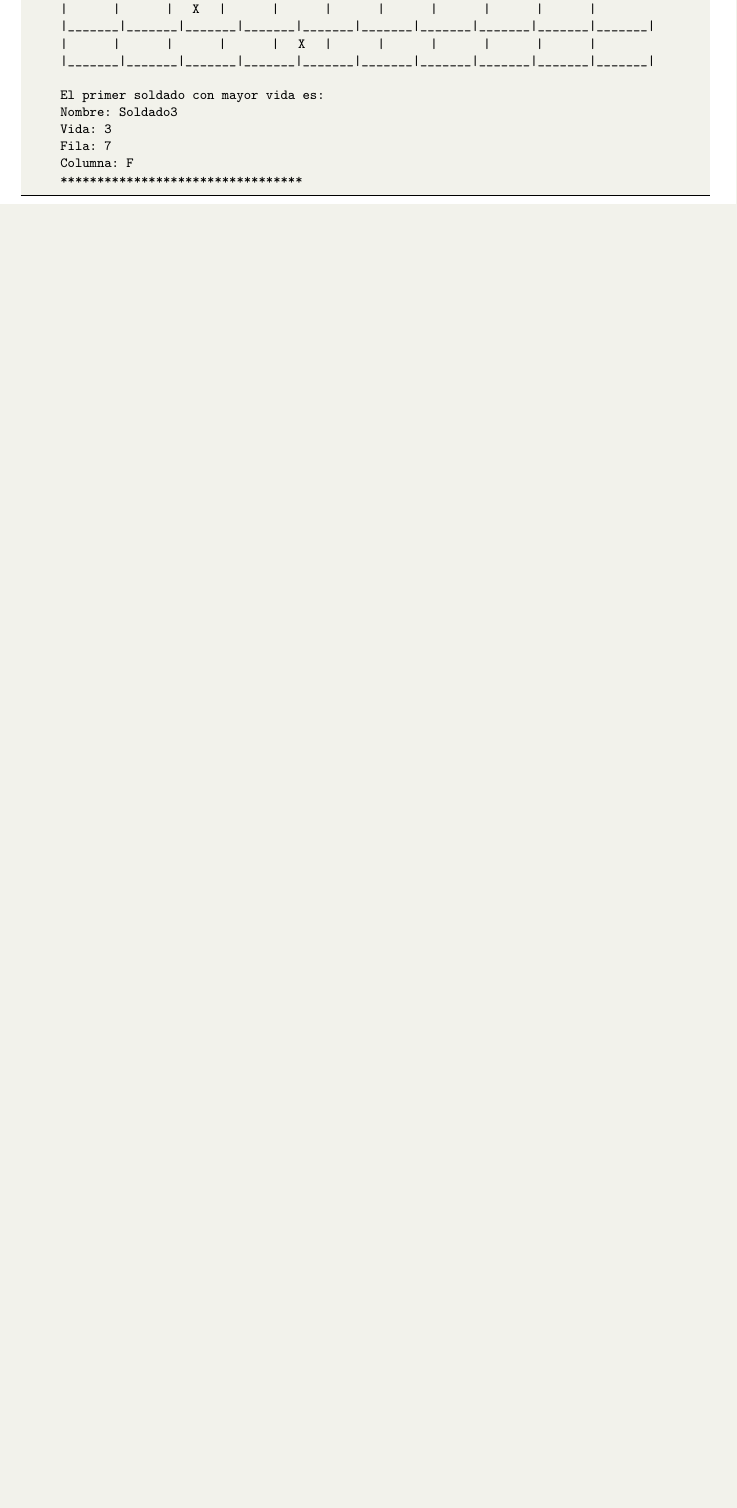
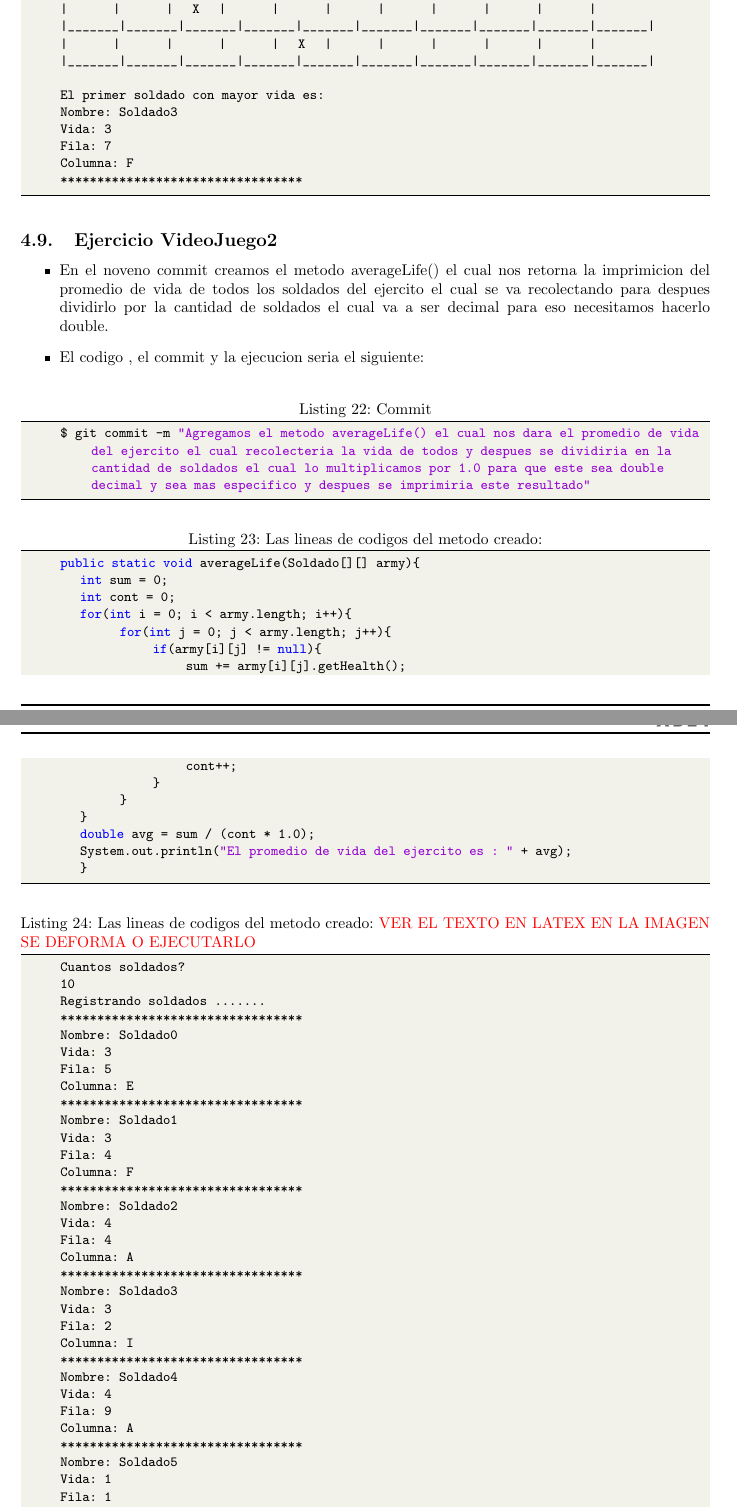
Before and after one commit to VictorMA18/fp2-23b, a LaTeX document (Fase02/Lab05/Latex/Informe05.tex): part of page 11 of 13 before the commit and two parts of pages 11 and 12 of 16 after it, the two joined at a grey line, cut so that both start at the same text, the shorter picture padded with empty space. Compiled offline with pdfLaTeX.

Commit message:
Actualizando el informe

```diff
--- a/Fase02/Lab05/Latex/Informe05.tex
+++ b/Fase02/Lab05/Latex/Informe05.tex
@@ -634,3 +634,61 @@
 		*********************************
 
 	\end{lstlisting}
+	\subsection{Ejercicio VideoJuego2}
+	\begin{itemize}
+		\item En el noveno commit creamos el metodo averageLife() el cual nos retorna la imprimicion del promedio de vida de todos los soldados del ejercito el cual se va recolectando para despues dividirlo por la cantidad de soldados el cual va a ser decimal para eso necesitamos hacerlo double.
+		\item El codigo , el commit y la ejecucion seria el siguiente:
+	\end{itemize}
+	\begin{lstlisting}[language=bash,caption={Commit}][H]
+		$ git commit -m "Agregamos el metodo averageLife() el cual nos dara el promedio de vida del ejercito el cual recolecteria la vida de todos y despues se dividiria en la cantidad de soldados el cual lo multiplicamos por 1.0 para que este sea double decimal y sea mas especifico y despues se imprimiria este resultado"
+	\end{lstlisting}
+	\begin{lstlisting}[language=java,caption={Las lineas de codigos del metodo creado:}][H]
+		public static void averageLife(Soldado[][] army){
+			int sum = 0;
+			int cont = 0;
+			for(int i = 0; i < army.length; i++){
+				   for(int j = 0; j < army.length; j++){
+						  if(army[i][j] != null){
+								 sum += army[i][j].getHealth();
+								 cont++;
+						  }
+				   }
+			}
+			double avg = sum / (cont * 1.0);
+			System.out.println("El promedio de vida del ejercito es : " + avg);
+	   	}
+	\end{lstlisting}
+	\begin{lstlisting}[language=java,caption={Las lineas de codigos del metodo creado: \textcolor{red}{VER EL TEXTO EN LATEX EN LA IMAGEN SE DEFORMA O EJECUTARLO}}][H]
+		Cuantos soldados?
+		10
+		Registrando soldados .......
+		*********************************
+		Nombre: Soldado0
+		Vida: 3
+		Fila: 5
+		Columna: E
+		*********************************
+		Nombre: Soldado1
+		Vida: 3
+		Fila: 4
+		Columna: F
+		*********************************
+		Nombre: Soldado2
+		Vida: 4
+		Fila: 4
+		Columna: A
+		*********************************
+		Nombre: Soldado3
+		Vida: 3
+		Fila: 2
+		Columna: I
+		*********************************
+		Nombre: Soldado4
+		Vida: 4
+		Fila: 9
+		Columna: A
+		*********************************
+		Nombre: Soldado5
+		Vida: 1
+		Fila: 1
+		Columna: B
@@ -636,0 +708 @@
+		Fila: 10
```
Also changed, not shown: Fase02/Lab05/Latex/Informe05.pdf, Fase02/Lab05/Latex/Informe05.tex (51 more changed lines), 1 other file.
